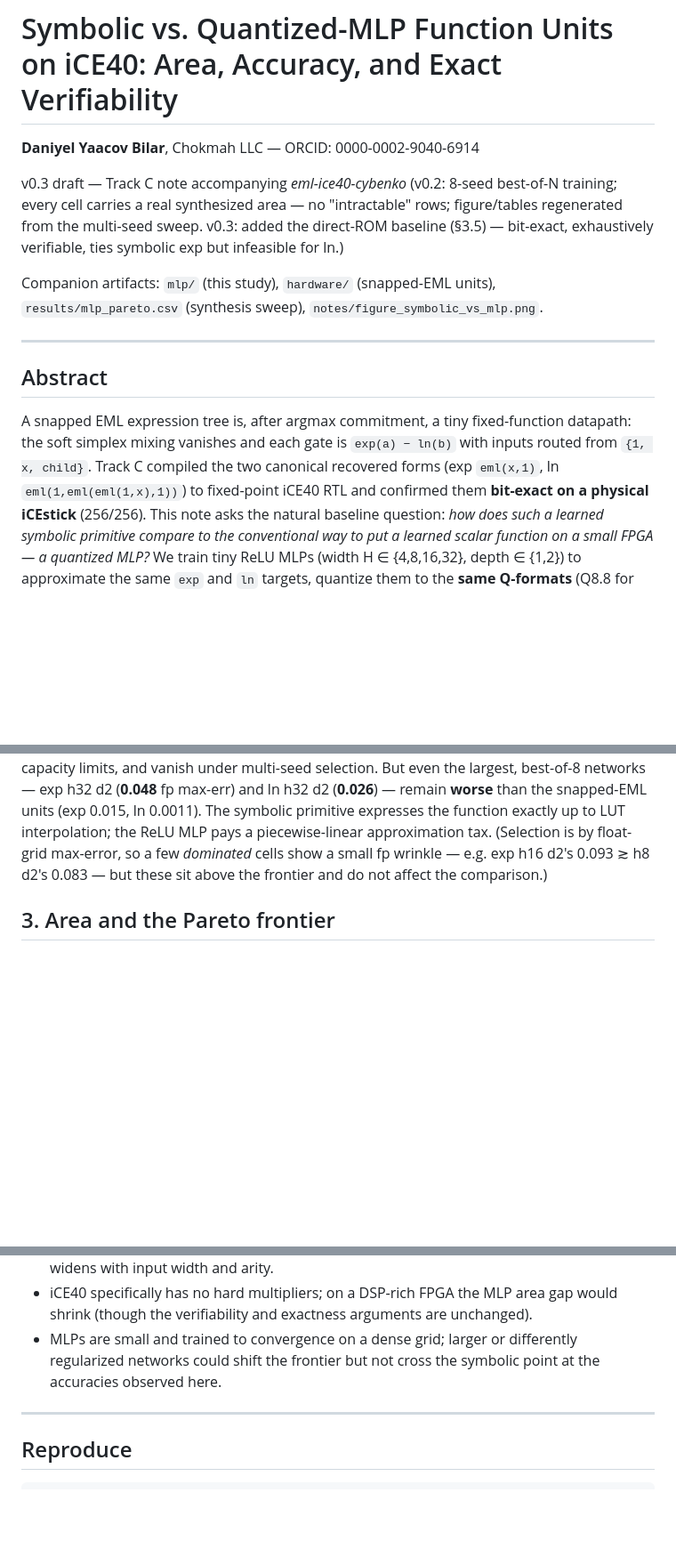
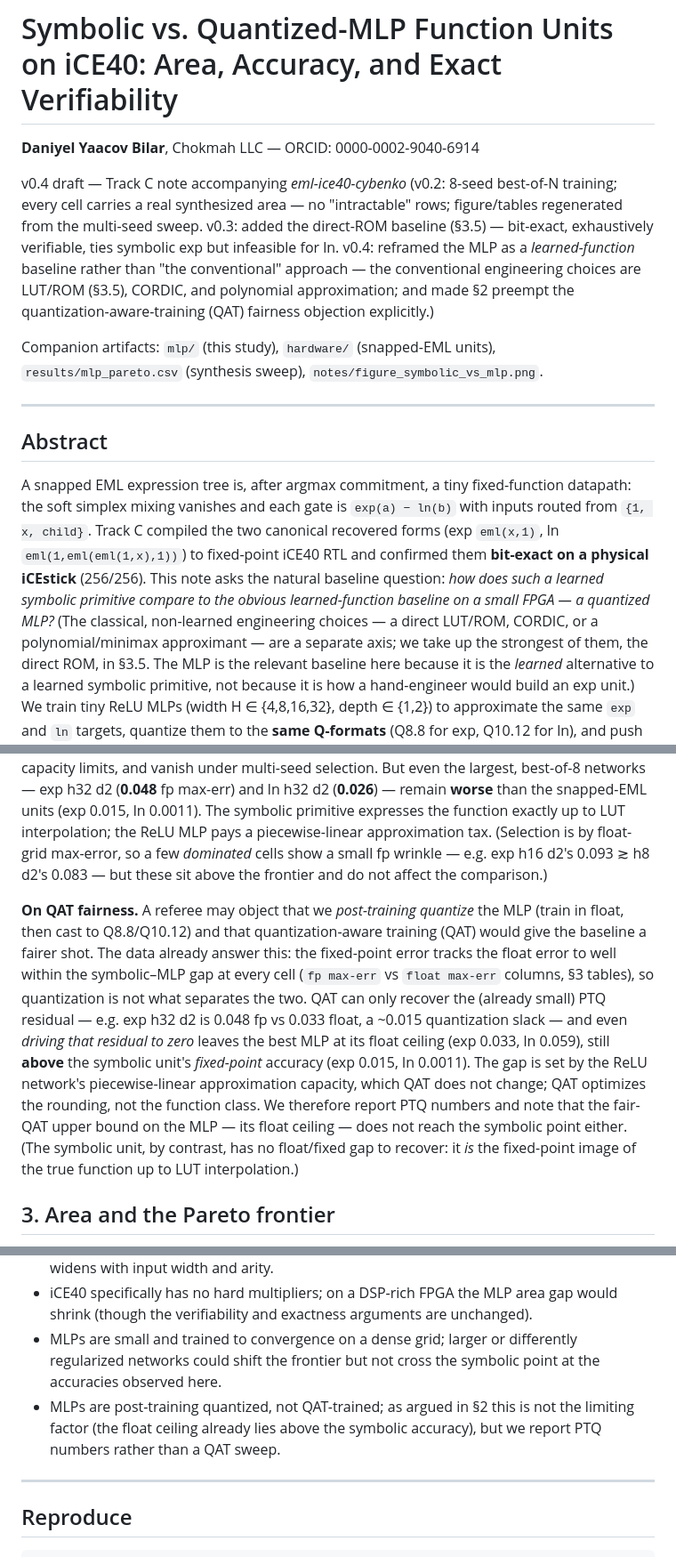
Before and after one commit to chokmah-me/eml-ice40-cybenko, a Markdown page: notes/symbolic_vs_mlp.md, 3 parts joined by grey strips. Shown at 89% size. Rendered like a GitHub page; blank space fills up the shorter version.

Commit message:
Track C note v0.4: reframe MLP as learned-function baseline, preempt QAT objection
Referee hole #2: drop "the conventional way" framing (the conventional choices
are LUT/ROM/CORDIC/polynomial; ROM is in §3.5) and position the quantized MLP as
the *learned* baseline. Add a §2 paragraph bounding QAT's best case (the MLP float
ceiling still sits above the symbolic fixed-point accuracy), and a §6 cross-ref
noting PTQ vs QAT.

Co-Authored-By: Claude Opus 4.8 <noreply@anthropic.com>

```diff
--- a/notes/symbolic_vs_mlp.md
+++ b/notes/symbolic_vs_mlp.md
@@ -10,11 +10,15 @@ footer: "Page ${pageNo} / ${totalPages}"
 
 **Daniyel Yaacov Bilar**, Chokmah LLC — ORCID: 0000-0002-9040-6914
 
-v0.3 draft — Track C note accompanying *eml-ice40-cybenko*
+v0.4 draft — Track C note accompanying *eml-ice40-cybenko*
 (v0.2: 8-seed best-of-N training; every cell carries a real synthesized area —
 no "intractable" rows; figure/tables regenerated from the multi-seed sweep.
 v0.3: added the direct-ROM baseline (§3.5) — bit-exact, exhaustively verifiable,
-ties symbolic exp but infeasible for ln.)
+ties symbolic exp but infeasible for ln.
+v0.4: reframed the MLP as a *learned-function* baseline rather than "the
+conventional" approach — the conventional engineering choices are LUT/ROM (§3.5),
+CORDIC, and polynomial approximation; and made §2 preempt the
+quantization-aware-training (QAT) fairness objection explicitly.)
 
 Companion artifacts: `mlp/` (this study), `hardware/` (snapped-EML units),
 `results/mlp_pareto.csv` (synthesis sweep), `notes/figure_symbolic_vs_mlp.png`.
@@ -29,8 +33,12 @@ inputs routed from `{1, x, child}`. Track C compiled the two canonical recovered
 forms (exp `eml(x,1)`, ln `eml(1,eml(eml(1,x),1))`) to fixed-point iCE40 RTL and
 confirmed them **bit-exact on a physical iCEstick** (256/256). This note asks the
 natural baseline question: *how does such a learned symbolic primitive compare to
-the conventional way to put a learned scalar function on a small FPGA — a
-quantized MLP?* We train tiny ReLU MLPs (width H ∈ {4,8,16,32}, depth ∈ {1,2}) to
+the obvious learned-function baseline on a small FPGA — a quantized MLP?* (The
+classical, non-learned engineering choices — a direct LUT/ROM, CORDIC, or a
+polynomial/minimax approximant — are a separate axis; we take up the strongest of
+them, the direct ROM, in §3.5. The MLP is the relevant baseline here because it is
+the *learned* alternative to a learned symbolic primitive, not because it is how a
+hand-engineer would build an exp unit.) We train tiny ReLU MLPs (width H ∈ {4,8,16,32}, depth ∈ {1,2}) to
 approximate the same `exp` and `ln` targets, quantize them to the **same Q-formats**
 (Q8.8 for exp, Q10.12 for ln), and push them through the **identical** golden-model
 → Icarus → yosys/nextpnr → iceprog pipeline used for the symbolic units, so both
@@ -95,6 +103,22 @@ function exactly up to LUT interpolation; the ReLU MLP pays a piecewise-linear
 approximation tax. (Selection is by float-grid max-error, so a few *dominated* cells
 show a small fp wrinkle — e.g. exp h16 d2's 0.093 ≳ h8 d2's 0.083 — but these sit
 above the frontier and do not affect the comparison.)
+
+**On QAT fairness.** A referee may object that we *post-training quantize* the MLP
+(train in float, then cast to Q8.8/Q10.12) and that quantization-aware training
+(QAT) would give the baseline a fairer shot. The data already answer this: the
+fixed-point error tracks the float error to well within the symbolic–MLP gap at
+every cell (`fp max-err` vs `float max-err` columns, §3 tables), so quantization is
+not what separates the two. QAT can only recover the (already small) PTQ residual —
+e.g. exp h32 d2 is 0.048 fp vs 0.033 float, a ~0.015 quantization slack — and even
+*driving that residual to zero* leaves the best MLP at its float ceiling (exp 0.033,
+ln 0.059), still **above** the symbolic unit's *fixed-point* accuracy (exp 0.015,
+ln 0.0011). The gap is set by the ReLU network's piecewise-linear approximation
+capacity, which QAT does not change; QAT optimizes the rounding, not the function
+class. We therefore report PTQ numbers and note that the fair-QAT upper bound on the
+MLP — its float ceiling — does not reach the symbolic point either. (The symbolic
+unit, by contrast, has no float/fixed gap to recover: it *is* the fixed-point image
+of the true function up to LUT interpolation.)
 
 ## 3. Area and the Pareto frontier
 
@@ -252,6 +276,9 @@ the HX8K path for the on-silicon MLP confirmation.
 - MLPs are small and trained to convergence on a dense grid; larger or differently
   regularized networks could shift the frontier but not cross the symbolic point at
   the accuracies observed here.
+- MLPs are post-training quantized, not QAT-trained; as argued in §2 this is not the
+  limiting factor (the float ceiling already lies above the symbolic accuracy), but
+  we report PTQ numbers rather than a QAT sweep.
 
 ---
 
```
